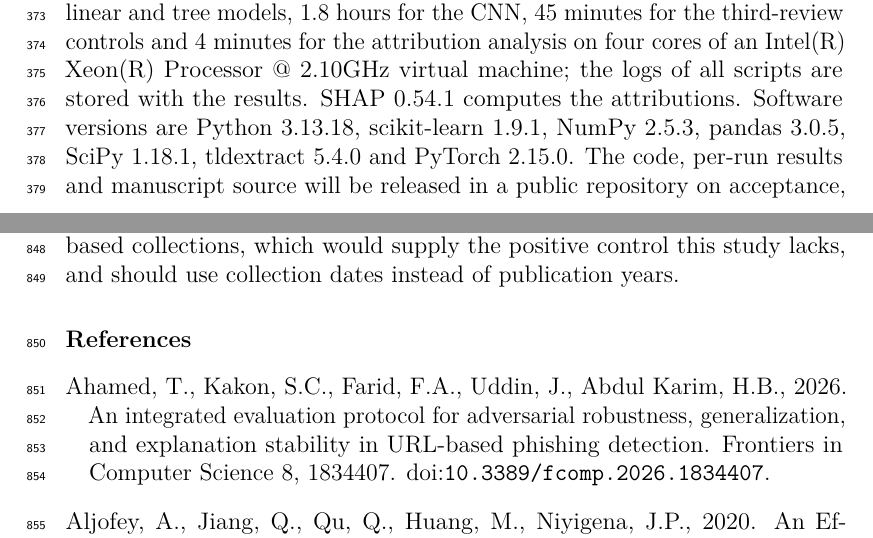
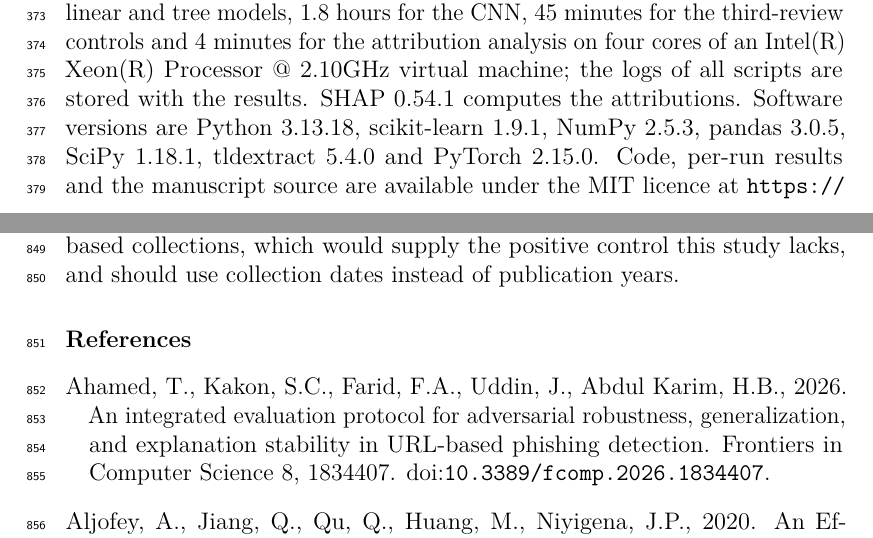
Before and after one commit to osmancancet/phishing-url-benchmark-audit, a LaTeX paper (manuscript/main.tex, which reads manuscript/sections/03_method.tex): two parts of pages 12 and 36 of 44, joined at a grey line, cut so that both start at the same text. Compiled offline with pdfLaTeX.

Commit message:
Add repository URL to the reproducibility section

```diff
--- a/manuscript/sections/03_method.tex
+++ b/manuscript/sections/03_method.tex
@@ -48,6 +48,6 @@ Means are reported with 95\% Student-$t$ intervals over seeds. Repeated random s
 
 \subsection{Reproducibility}
 \label{sec:repro}
-The pipeline runs from one script in a fixed order: unit tests of the canonicaliser, data loading with provenance hashes, the audit, within-corpus experiments, probe ablations, the control subsets, cross-corpus experiments, n-gram inspection, aggregation, and table and figure generation; the CNN runs as a second script, the third-review controls as a third and the attribution analysis as a fourth; a final script repeats the descriptive audit and the aggregation and then stores a SHA-256 digest of every code file. Every experimental result in the text, tables and figures is generated from the per-run result files; none is typed by hand. The run took \RunMinutes{} minutes for the linear and tree models, \CNNHours{} hours for the CNN, \RThreeMinutes{} minutes for the third-review controls and \ShapMinutes{} minutes for the attribution analysis on four cores of an \VerCpu{} virtual machine; the logs of all scripts are stored with the results. SHAP \VerShap{} computes the attributions. Software versions are Python \VerPython{}, scikit-learn \VerSklearn{}, NumPy \VerNumpy{}, pandas \VerPandas{}, SciPy \VerScipy{}, tldextract \VerTldextract{} and PyTorch \VerTorch{}. The code, per-run results and manuscript source will be released in a public repository on acceptance, with a script that fetches the mirrors at the listed commits and checks their digests; Table~\ref{tab:prov} lists the data sources.
+The pipeline runs from one script in a fixed order: unit tests of the canonicaliser, data loading with provenance hashes, the audit, within-corpus experiments, probe ablations, the control subsets, cross-corpus experiments, n-gram inspection, aggregation, and table and figure generation; the CNN runs as a second script, the third-review controls as a third and the attribution analysis as a fourth; a final script repeats the descriptive audit and the aggregation and then stores a SHA-256 digest of every code file. Every experimental result in the text, tables and figures is generated from the per-run result files; none is typed by hand. The run took \RunMinutes{} minutes for the linear and tree models, \CNNHours{} hours for the CNN, \RThreeMinutes{} minutes for the third-review controls and \ShapMinutes{} minutes for the attribution analysis on four cores of an \VerCpu{} virtual machine; the logs of all scripts are stored with the results. SHAP \VerShap{} computes the attributions. Software versions are Python \VerPython{}, scikit-learn \VerSklearn{}, NumPy \VerNumpy{}, pandas \VerPandas{}, SciPy \VerScipy{}, tldextract \VerTldextract{} and PyTorch \VerTorch{}. Code, per-run results and the manuscript source are available under the MIT licence at \url{https://github.com/osmancancet/phishing-url-benchmark-audit}, with a script that fetches the mirrors at the listed commits and checks their digests; Table~\ref{tab:prov} lists the data sources.
 
 \input{tables/provenance}
```
